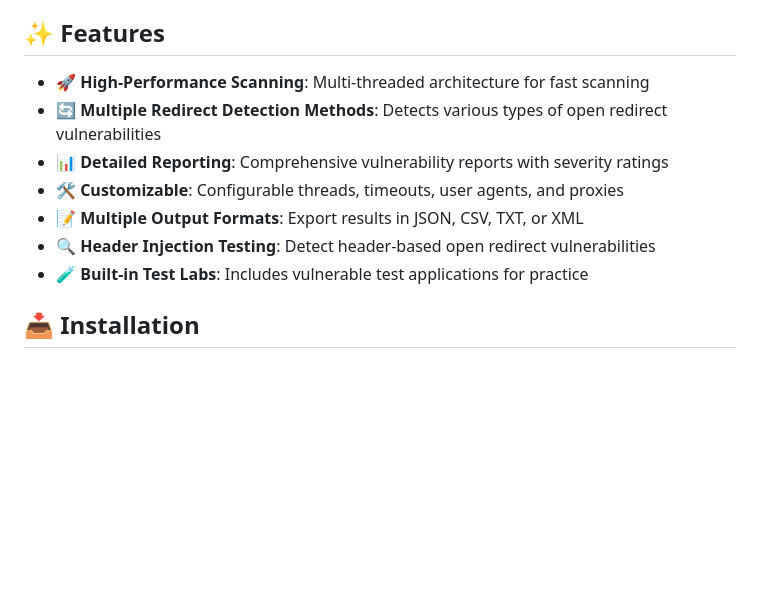
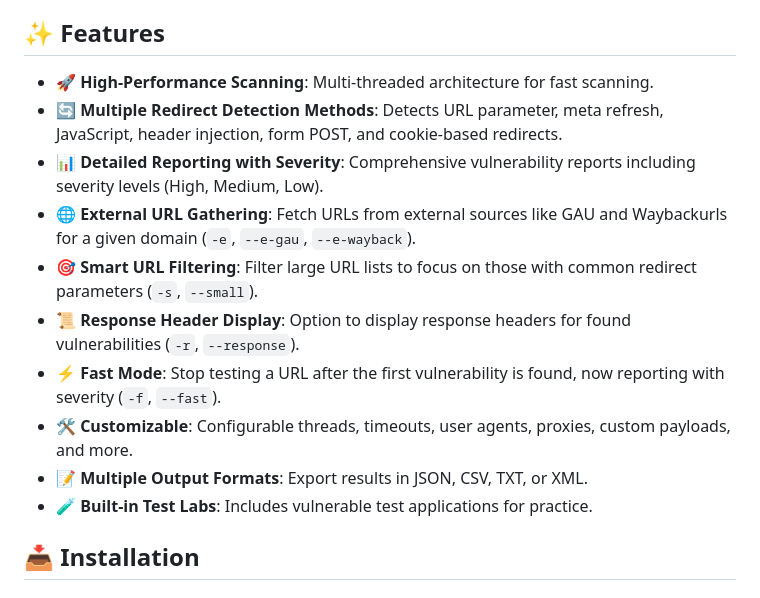
Before and after one commit to Karthikdude/OpenX, a Markdown page: README.md, the part around the change printed below. GitHub-like rendering; blank space fills up the shorter version.

```diff
--- a/README.md
+++ b/README.md
@@ -16,13 +16,16 @@ The tool offers comprehensive scanning capabilities with multi-threading support
 
 ## ✨ Features
 
-- 🚀 **High-Performance Scanning**: Multi-threaded architecture for fast scanning
-- 🔄 **Multiple Redirect Detection Methods**: Detects various types of open redirect vulnerabilities
-- 📊 **Detailed Reporting**: Comprehensive vulnerability reports with severity ratings
-- 🛠️ **Customizable**: Configurable threads, timeouts, user agents, and proxies
-- 📝 **Multiple Output Formats**: Export results in JSON, CSV, TXT, or XML
-- 🔍 **Header Injection Testing**: Detect header-based open redirect vulnerabilities
-- 🧪 **Built-in Test Labs**: Includes vulnerable test applications for practice
+- 🚀 **High-Performance Scanning**: Multi-threaded architecture for fast scanning.
+- 🔄 **Multiple Redirect Detection Methods**: Detects URL parameter, meta refresh, JavaScript, header injection, form POST, and cookie-based redirects.
+- 📊 **Detailed Reporting with Severity**: Comprehensive vulnerability reports including severity levels (High, Medium, Low).
+- 🌐 **External URL Gathering**: Fetch URLs from external sources like GAU and Waybackurls for a given domain (`-e`, `--e-gau`, `--e-wayback`).
+- 🎯 **Smart URL Filtering**: Filter large URL lists to focus on those with common redirect parameters (`-s`, `--small`).
+- 📜 **Response Header Display**: Option to display response headers for found vulnerabilities (`-r`, `--response`).
+- ⚡ **Fast Mode**: Stop testing a URL after the first vulnerability is found, now reporting with severity (`-f`, `--fast`).
+- 🛠️ **Customizable**: Configurable threads, timeouts, user agents, proxies, custom payloads, and more.
+- 📝 **Multiple Output Formats**: Export results in JSON, CSV, TXT, or XML.
+- 🧪 **Built-in Test Labs**: Includes vulnerable test applications for practice.
 
 ## 📥 Installation
 
```
Also changed, not shown: other parts of README.md (+35 -16 lines).
